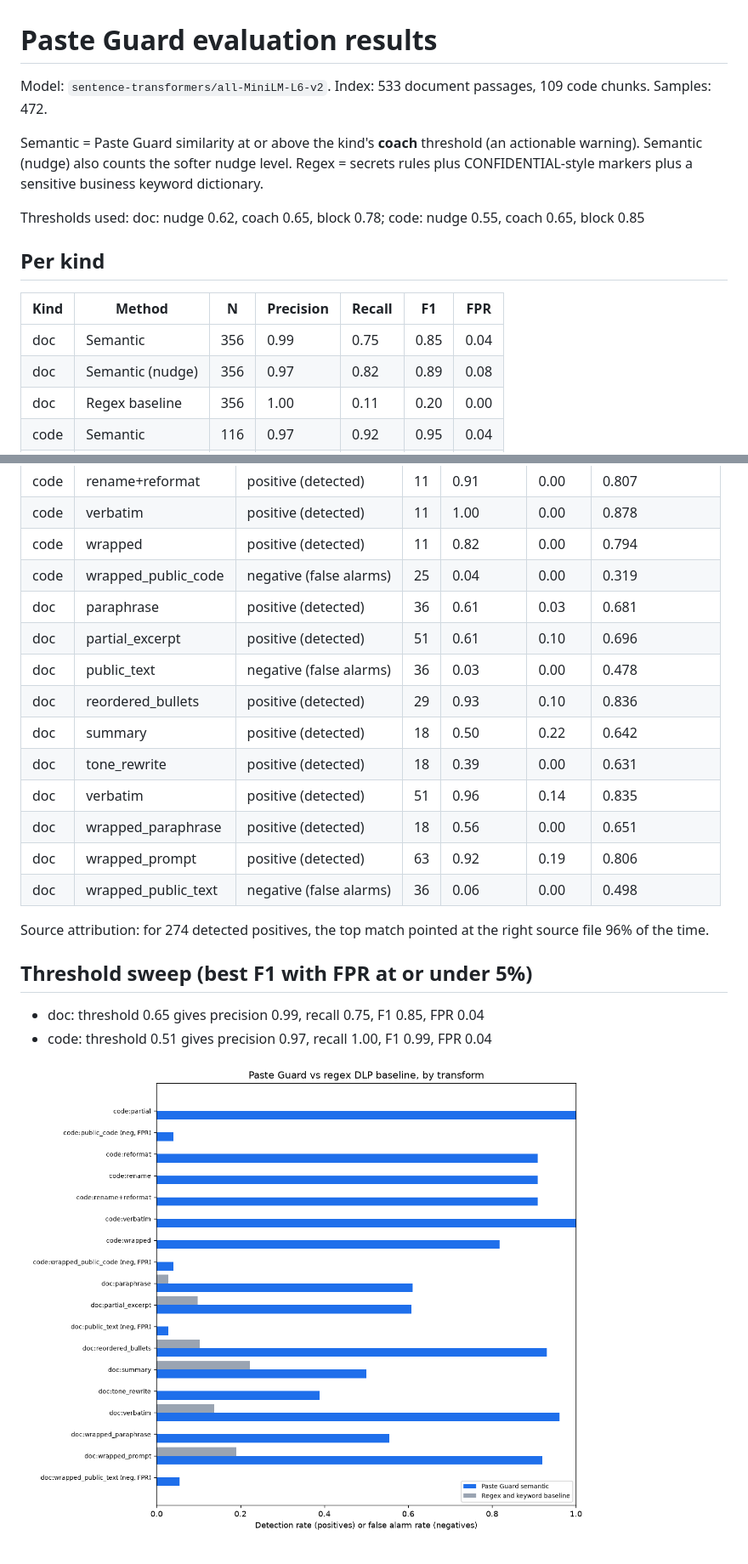
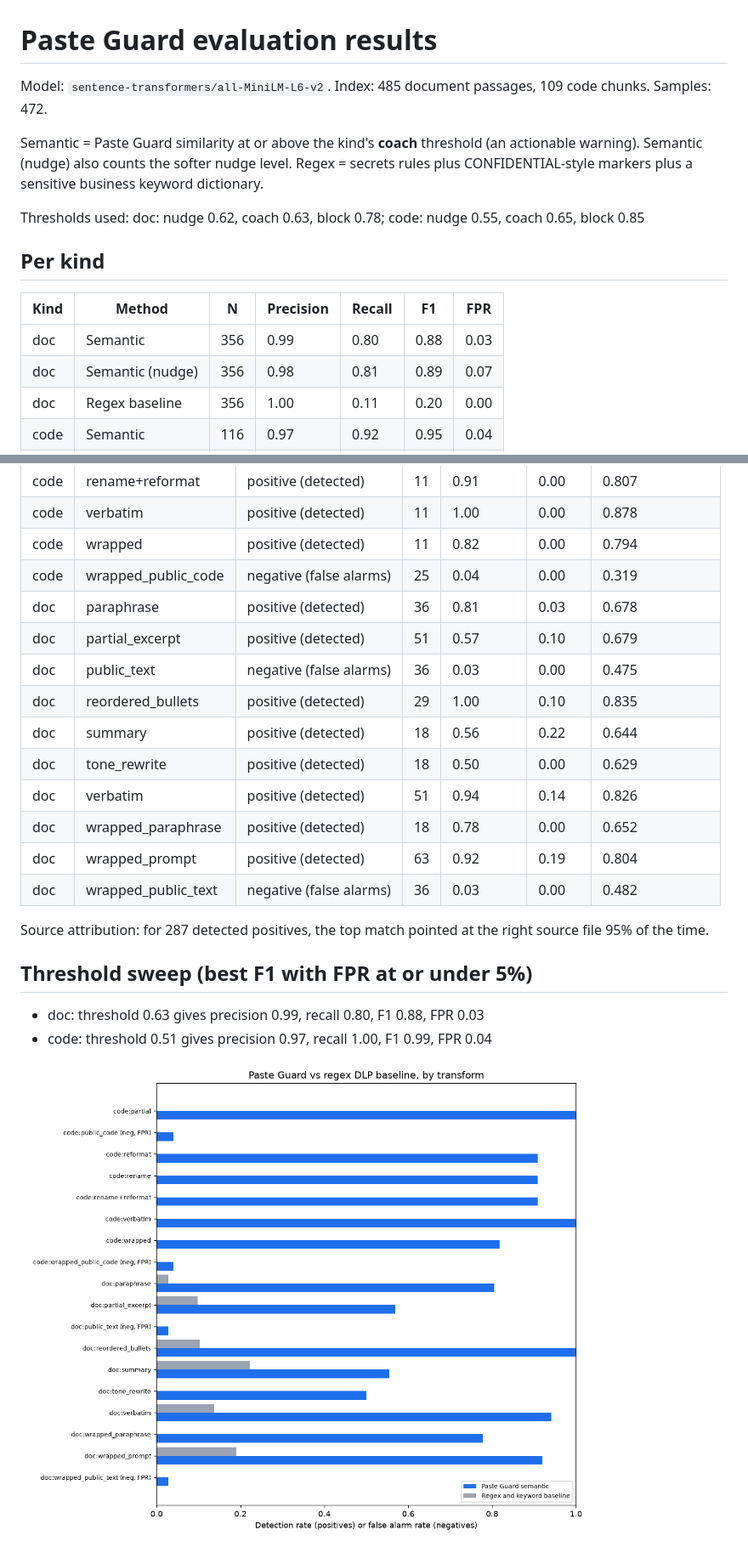
Before and after one commit to sandeep-paluru/paste-guard, a Markdown page: eval/results.md, 2 parts joined by grey strips. Shown at 85% size. Rendered like a GitHub page; pictures changed too: eval/results.png.

```diff
--- a/eval/results.md
+++ b/eval/results.md
@@ -1,17 +1,17 @@
 # Paste Guard evaluation results
 
-Model: `sentence-transformers/all-MiniLM-L6-v2`. Index: 533 document passages, 109 code chunks. Samples: 472.
+Model: `sentence-transformers/all-MiniLM-L6-v2`. Index: 485 document passages, 109 code chunks. Samples: 472.
 
 Semantic = Paste Guard similarity at or above the kind's **coach** threshold (an actionable warning). Semantic (nudge) also counts the softer nudge level. Regex = secrets rules plus CONFIDENTIAL-style markers plus a sensitive business keyword dictionary.
 
-Thresholds used: doc: nudge 0.62, coach 0.65, block 0.78; code: nudge 0.55, coach 0.65, block 0.85
+Thresholds used: doc: nudge 0.62, coach 0.63, block 0.78; code: nudge 0.55, coach 0.65, block 0.85
 
 ## Per kind
 
 | Kind | Method | N | Precision | Recall | F1 | FPR |
 |---|---|---|---|---|---|---|
-| doc | Semantic | 356 | 0.99 | 0.75 | 0.85 | 0.04 |
-| doc | Semantic (nudge) | 356 | 0.97 | 0.82 | 0.89 | 0.08 |
+| doc | Semantic | 356 | 0.99 | 0.80 | 0.88 | 0.03 |
+| doc | Semantic (nudge) | 356 | 0.98 | 0.81 | 0.89 | 0.07 |
 | doc | Regex baseline | 356 | 1.00 | 0.11 | 0.20 | 0.00 |
 | code | Semantic | 116 | 0.97 | 0.92 | 0.95 | 0.04 |
 | code | Semantic (nudge) | 116 | 0.97 | 1.00 | 0.99 | 0.04 |
@@ -29,22 +29,22 @@ Thresholds used: doc: nudge 0.62, coach 0.65, block 0.78; code: nudge 0.55, coac
 | code | verbatim | positive (detected) | 11 | 1.00 | 0.00 | 0.878 |
 | code | wrapped | positive (detected) | 11 | 0.82 | 0.00 | 0.794 |
 | code | wrapped_public_code | negative (false alarms) | 25 | 0.04 | 0.00 | 0.319 |
-| doc | paraphrase | positive (detected) | 36 | 0.61 | 0.03 | 0.681 |
-| doc | partial_excerpt | positive (detected) | 51 | 0.61 | 0.10 | 0.696 |
-| doc | public_text | negative (false alarms) | 36 | 0.03 | 0.00 | 0.478 |
-| doc | reordered_bullets | positive (detected) | 29 | 0.93 | 0.10 | 0.836 |
-| doc | summary | positive (detected) | 18 | 0.50 | 0.22 | 0.642 |
-| doc | tone_rewrite | positive (detected) | 18 | 0.39 | 0.00 | 0.631 |
-| doc | verbatim | positive (detected) | 51 | 0.96 | 0.14 | 0.835 |
-| doc | wrapped_paraphrase | positive (detected) | 18 | 0.56 | 0.00 | 0.651 |
-| doc | wrapped_prompt | positive (detected) | 63 | 0.92 | 0.19 | 0.806 |
-| doc | wrapped_public_text | negative (false alarms) | 36 | 0.06 | 0.00 | 0.498 |
+| doc | paraphrase | positive (detected) | 36 | 0.81 | 0.03 | 0.678 |
+| doc | partial_excerpt | positive (detected) | 51 | 0.57 | 0.10 | 0.679 |
+| doc | public_text | negative (false alarms) | 36 | 0.03 | 0.00 | 0.475 |
+| doc | reordered_bullets | positive (detected) | 29 | 1.00 | 0.10 | 0.835 |
+| doc | summary | positive (detected) | 18 | 0.56 | 0.22 | 0.644 |
+| doc | tone_rewrite | positive (detected) | 18 | 0.50 | 0.00 | 0.629 |
+| doc | verbatim | positive (detected) | 51 | 0.94 | 0.14 | 0.826 |
+| doc | wrapped_paraphrase | positive (detected) | 18 | 0.78 | 0.00 | 0.652 |
+| doc | wrapped_prompt | positive (detected) | 63 | 0.92 | 0.19 | 0.804 |
+| doc | wrapped_public_text | negative (false alarms) | 36 | 0.03 | 0.00 | 0.482 |
 
-Source attribution: for 274 detected positives, the top match pointed at the right source file 96% of the time.
+Source attribution: for 287 detected positives, the top match pointed at the right source file 95% of the time.
 
 ## Threshold sweep (best F1 with FPR at or under 5%)
 
-- doc: threshold 0.65 gives precision 0.99, recall 0.75, F1 0.85, FPR 0.04
+- doc: threshold 0.63 gives precision 0.99, recall 0.80, F1 0.88, FPR 0.03
 - code: threshold 0.51 gives precision 0.97, recall 1.00, F1 0.99, FPR 0.04
 
 ![results](results.png)
```
Also changed, not shown: README.md (+3 -3 lines), 4 other files.
